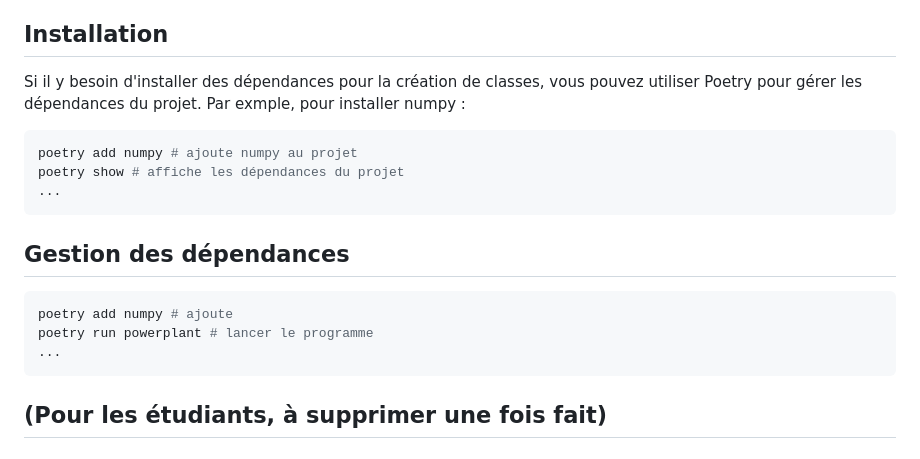
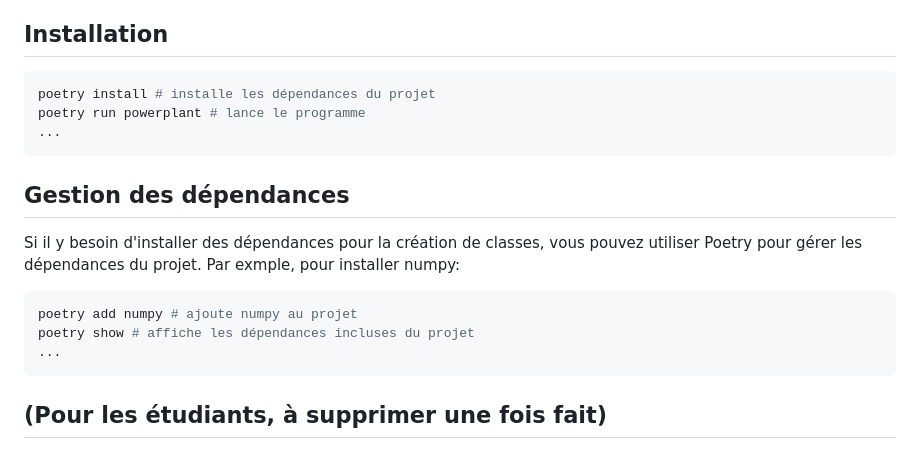
Before and after one commit to pythonge2-a/pythonge2-a-mini-projet-mini-project, a Markdown page: README.md, the part around the change. Rendered like a GitHub page.

Commit message:
fixing shit

````diff
--- a/README.md
+++ b/README.md
@@ -75,21 +75,20 @@ Le joueur contrôle une IA programmée pour maximiser la production d'énergie
 
 ## Installation
 
-Si il y besoin d'installer des dépendances pour la création de classes, vous pouvez utiliser Poetry pour gérer les dépendances du projet. Par exmple, pour installer numpy :
 ```bash
-poetry add numpy # ajoute numpy au projet
-poetry show # affiche les dépendances du projet
+poetry install # installe les dépendances du projet
+poetry run powerplant # lance le programme
 ...
 ```
 
 ## Gestion des dépendances
 
+Si il y besoin d'installer des dépendances pour la création de classes, vous pouvez utiliser Poetry pour gérer les dépendances du projet. Par exmple, pour installer numpy:
 ```bash
-poetry add numpy # ajoute
-poetry run powerplant # lancer le programme
+poetry add numpy # ajoute numpy au projet
+poetry show # affiche les dépendances incluses du projet
 ...
 ```
-
 ## (Pour les étudiants, à supprimer une fois fait)
 
 ### Comment créer le module
````
